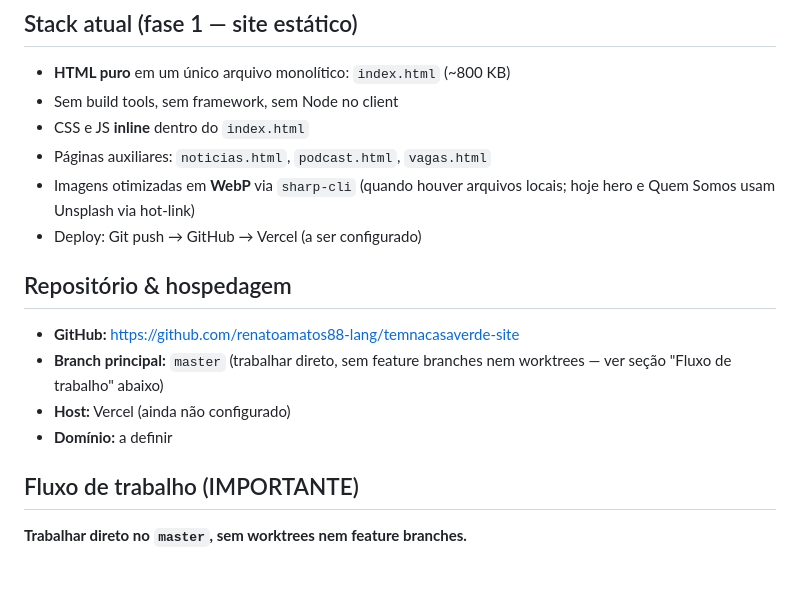
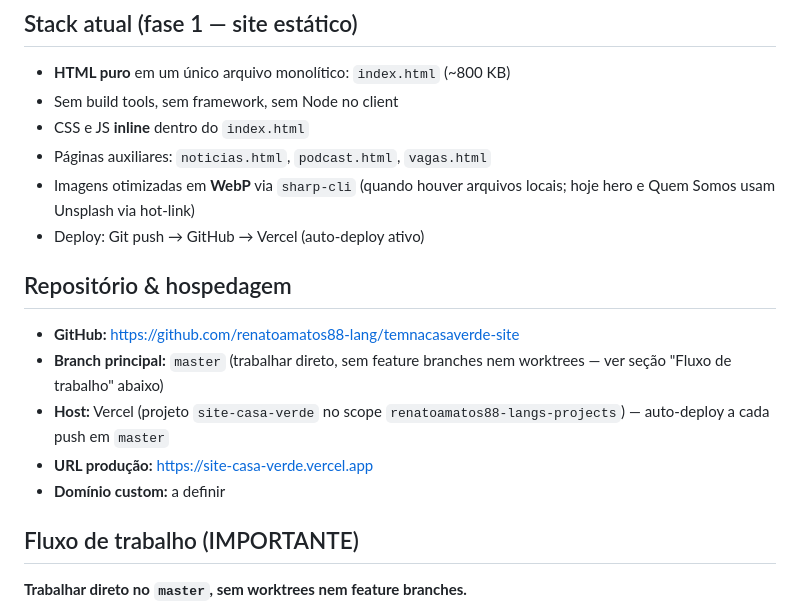
Before and after one commit to renatoamatos88-lang/temnacasaverde-site, a Markdown page: CLAUDE.md, the part around the change. Drawn GitHub-style; blank space fills up the shorter version.

Commit message:
docs: registra URL de produção na Vercel

```diff
--- a/CLAUDE.md
+++ b/CLAUDE.md
@@ -28,14 +28,15 @@ construída em paralelo.
 - Páginas auxiliares: `noticias.html`, `podcast.html`, `vagas.html`
 - Imagens otimizadas em **WebP** via `sharp-cli` (quando houver arquivos locais;
   hoje hero e Quem Somos usam Unsplash via hot-link)
-- Deploy: Git push → GitHub → Vercel (a ser configurado)
+- Deploy: Git push → GitHub → Vercel (auto-deploy ativo)
 
 ## Repositório & hospedagem
 - **GitHub:** https://github.com/renatoamatos88-lang/temnacasaverde-site
 - **Branch principal:** `master` (trabalhar direto, sem feature branches
   nem worktrees — ver seção "Fluxo de trabalho" abaixo)
-- **Host:** Vercel (ainda não configurado)
-- **Domínio:** a definir
+- **Host:** Vercel (projeto `site-casa-verde` no scope `renatoamatos88-langs-projects`) — auto-deploy a cada push em `master`
+- **URL produção:** https://site-casa-verde.vercel.app
+- **Domínio custom:** a definir
 
 ## Fluxo de trabalho (IMPORTANTE)
 **Trabalhar direto no `master`, sem worktrees nem feature branches.**
```
